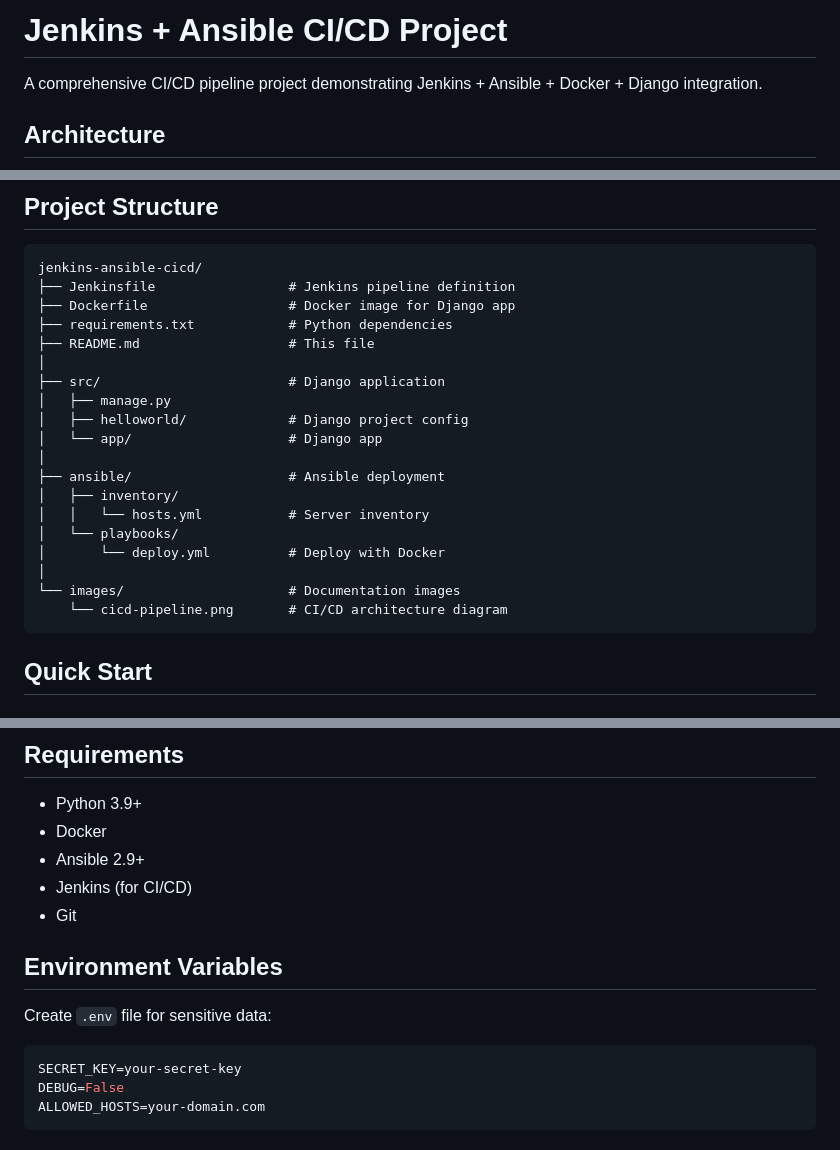
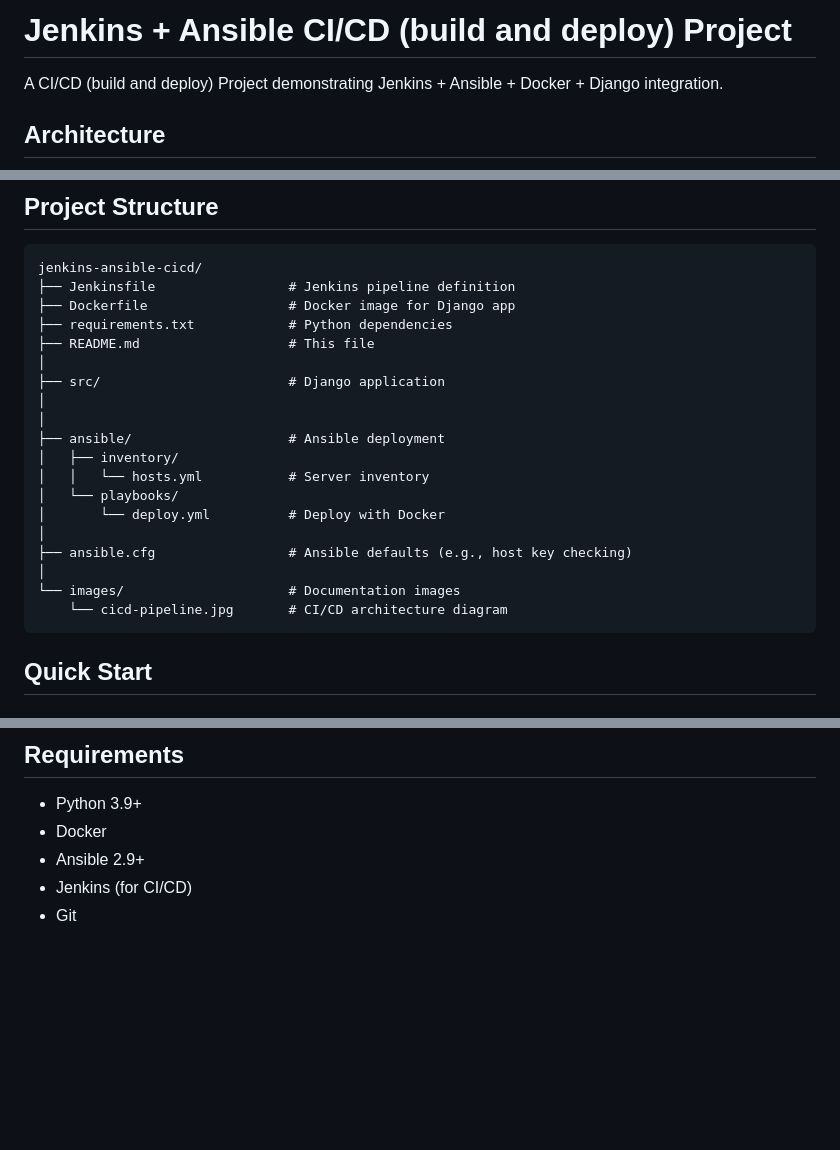
Before and after one commit to dai-huu/jenkins-ansible-cicd, a Markdown page: README.md, 3 parts joined by grey strips. Drawn GitHub-style; blank space fills up the shorter version.

Commit message:
update README
Co-authored-by: Copilot <copilot@github.com>

````diff
--- a/README.md
+++ b/README.md
@@ -1,6 +1,6 @@
-# Jenkins + Ansible CI/CD Project
+# Jenkins + Ansible CI/CD (build and deploy) Project
 
-A comprehensive CI/CD pipeline project demonstrating Jenkins + Ansible + Docker + Django integration.
+A CI/CD (build and deploy) Project demonstrating Jenkins + Ansible + Docker + Django integration.
 
 ## Architecture
 
@@ -41,9 +41,7 @@ jenkins-ansible-cicd/
 ├── README.md                   # This file
 │
 ├── src/                        # Django application
-│   ├── manage.py
-│   ├── helloworld/             # Django project config
-│   └── app/                    # Django app
+│
 │
 ├── ansible/                    # Ansible deployment
 │   ├── inventory/
@@ -51,8 +49,10 @@ jenkins-ansible-cicd/
 │   └── playbooks/
 │       └── deploy.yml          # Deploy with Docker
 │
+├── ansible.cfg                 # Ansible defaults (e.g., host key checking)
+│
 └── images/                     # Documentation images
-    └── cicd-pipeline.png       # CI/CD architecture diagram
+    └── cicd-pipeline.jpg       # CI/CD architecture diagram
 ```
 
 ## Quick Start
@@ -373,13 +370,3 @@ The `deploy.yml` playbook handles:
 - Ansible 2.9+
 - Jenkins (for CI/CD)
 - Git
-
-## Environment Variables
-
-Create `.env` file for sensitive data:
-
-```bash
-SECRET_KEY=your-secret-key
-DEBUG=False
-ALLOWED_HOSTS=your-domain.com
-```
````
Also changed, not shown: other parts of README.md (+1 -4 lines), DJANGO_README.md (deleted, +0 -32 lines).
